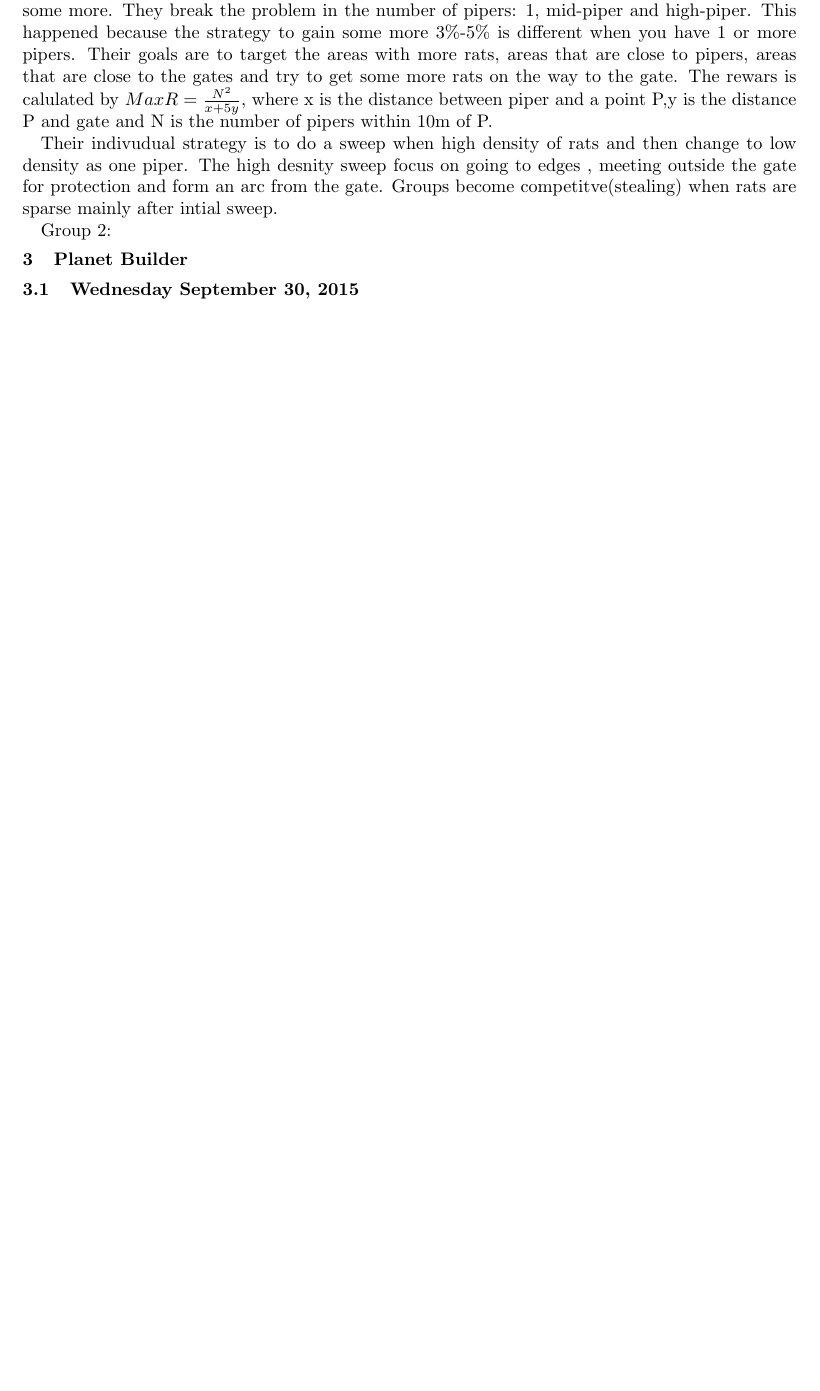
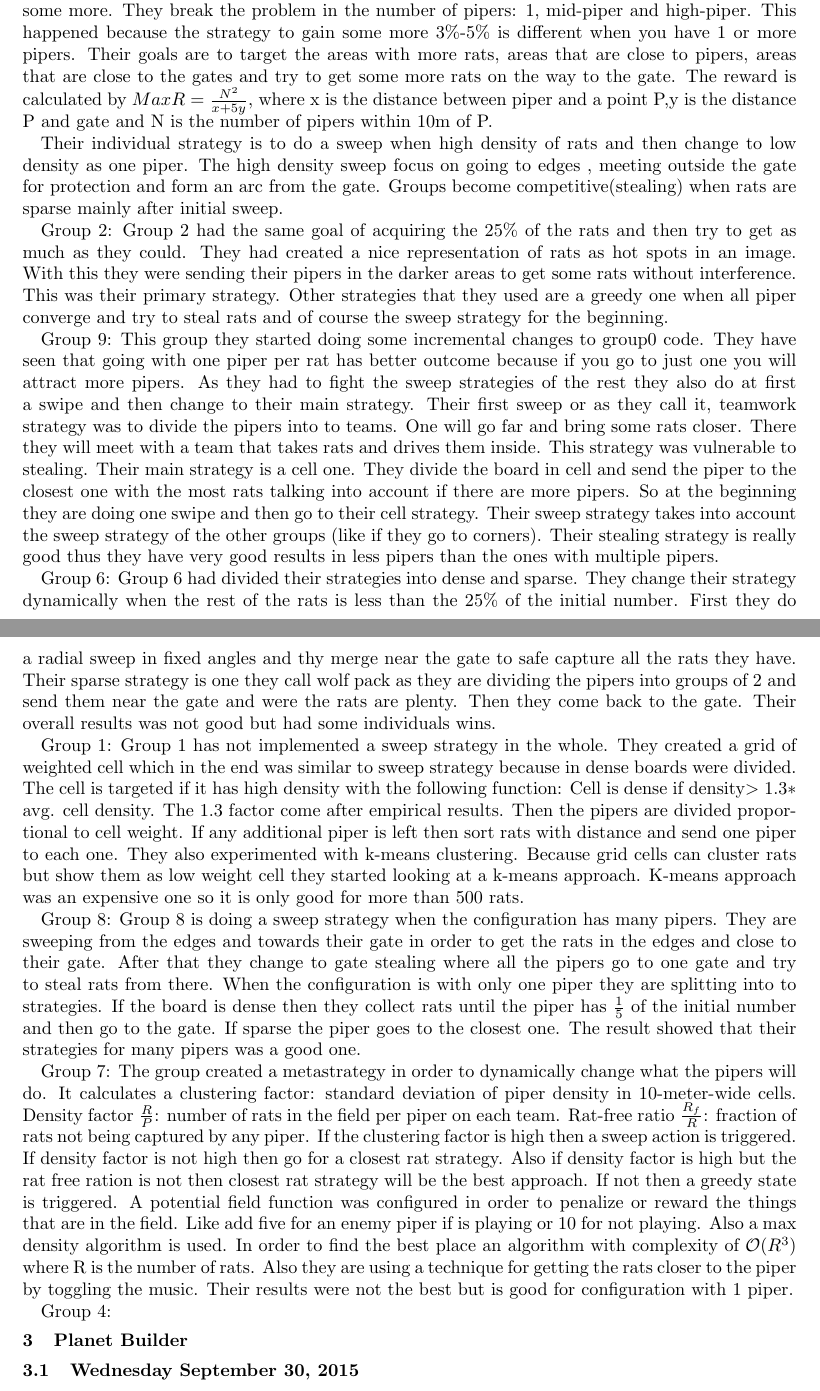
Before and after one commit to gkoloventzos/w4444_report, a LaTeX document (report.tex, which reads project1.tex): part of page 20 of 39 before the commit and two parts of pages 20 and 21 of 40 after it, the two joined at a grey line, cut so that both start at the same text, the shorter picture padded with empty space. Compiled offline with pdfLaTeX.

Commit message:
mostly done

```diff
--- a/project1.tex
+++ b/project1.tex
@@ -465,12 +465,86 @@ break the problem in the number of pipers: 1, mid-piper and high-piper. This
 happened because the strategy to gain some more 3\%-5\% is different when you
 have 1 or more pipers. Their goals are to target the areas with more rats, areas
 that are close to pipers, areas that are close to the gates and try to get some
-more rats on the way to the gate. The rewars is calulated by $Max R = \frac{N^2}{x+5y}$, where x is the distance between piper and a point P,y is the distance
-P and gate and N is the number of pipers within 10m of P.
+more rats on the way to the gate. The reward is calculated by $Max R = \frac{N^2}{x+5y}$,
+where x is the distance between piper and a point P,y is the distance P and gate
+ and N is the number of pipers within 10m of P.
 
-Their indivudual strategy is to do a sweep when high density of rats and then
-change to low density as one piper. The high desnity sweep focus on going to edges
+Their individual strategy is to do a sweep when high density of rats and then
+change to low density as one piper. The high density sweep focus on going to edges
 , meeting outside the gate for protection and form an arc from the gate.
-Groups become competitve(stealing) when rats are sparse mainly after intial sweep.
+Groups become competitive(stealing) when rats are sparse mainly after initial
+sweep.
 
 Group 2:
+Group 2 had the same goal of acquiring the 25\% of the rats and then try to get
+as much as they could. They had created a nice representation of rats as hot
+spots in an image. With this they were sending their pipers in the darker areas
+to get some rats without interference. This was their primary strategy. Other
+strategies that they used are a greedy one when all piper converge and try to
+steal rats and of course the sweep strategy for the beginning.
+
+Group 9:
+This group they started doing some incremental changes to group0 code. They have
+seen that going with one piper per rat has better outcome because if you go to
+just one you will attract more pipers. As they had to fight the sweep strategies
+of the rest they also do at first a swipe and then change to their main strategy.
+Their first sweep or as they call it, teamwork strategy was to divide the pipers
+into to teams. One will go far and bring some rats closer. There they will meet
+with a team that takes rats and drives them inside. This strategy was vulnerable
+to stealing.
+Their main strategy is a cell one. They divide the board in cell and send the
+piper to the closest one with the most rats talking into account if there are more
+pipers. So at the beginning they are doing one swipe and then go to their cell
+strategy. Their sweep strategy takes into account the sweep strategy of the other
+groups (like if they go to corners). Their stealing strategy is really good thus
+they have very good results in less pipers than the ones with multiple pipers.
+
+Group 6:
+Group 6 had divided their strategies into dense and sparse. They change their
+strategy dynamically when the rest of the rats is less than the 25\% of the
+initial number. First they do a radial sweep in fixed angles and thy merge near
+the gate to safe capture all the rats they have. Their sparse strategy is one
+they call wolf pack as they are dividing the pipers into groups of 2 and send
+them near the gate and were the rats are plenty. Then they come back to the gate.
+Their overall results was not good but had some individuals wins.
+
+Group 1:
+Group 1 has not implemented a sweep strategy in the whole. They created a grid
+of weighted cell which in the end was similar to sweep strategy because in dense
+boards were divided. The cell is targeted if it has high density with the
+following function: Cell is dense if density$> 1.3*$ avg. cell density.
+The $1.3$ factor come after empirical results. Then the pipers are divided
+proportional to cell weight. If any additional piper is left then sort rats with
+distance and send one piper to each one. They also experimented with k-means
+clustering. Because grid cells can cluster rats but show them as low weight cell
+they started looking at a k-means approach. K-means approach was an expensive
+one so it is only good for more than 500 rats.
+
+Group 8:
+Group 8 is doing a sweep strategy when the configuration has many pipers. They
+are sweeping from the edges and towards their gate in order to get the rats in
+the edges and close to their gate. After that they change to gate stealing where
+all the pipers go to one gate and try to steal rats from there. When the
+configuration is with only one piper they are splitting into to strategies. If
+the board is dense then they collect rats until the piper has $\frac{1}{5}$ of
+the initial number and then go to the gate. If sparse the piper goes to the
+closest one. The result showed that their strategies for many pipers was a good
+one.
+
+Group 7:
+The group created a metastrategy in order to dynamically change what the pipers
+will do. It calculates a clustering factor: standard deviation of piper density
+in 10-meter-wide cells. Density factor $\frac{R}{P}$: number of rats in the field
+per piper on each team. Rat-free ratio $\frac{R_f}{R}$: fraction of rats not being
+captured by any piper. If the clustering factor is high then a sweep action is
+triggered. If density factor is not high then go for a closest rat strategy. Also
+if density factor is high but the rat free ration is not then closest rat strategy
+will be the best approach. If not then a greedy state is triggered. A potential
+field function was configured in order to penalize or reward the things that are
+in the field. Like add five for an enemy piper if is playing or 10 for not playing.
+Also a max density algorithm is used. In order to find the best place an algorithm
+with complexity of $\mathcal{O}(R^3)$ where R is the number of rats. Also they
+are using a technique for getting the rats closer to the piper by toggling the
+music. Their results were not the best but is good for configuration with 1 piper.
+
+Group 4:
```
